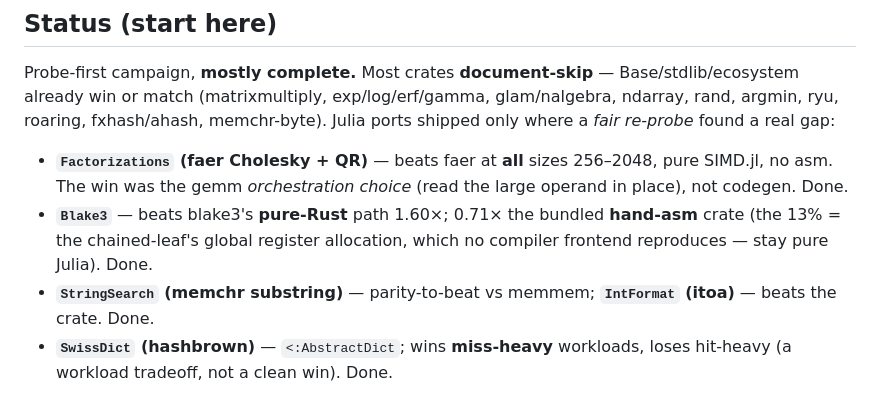
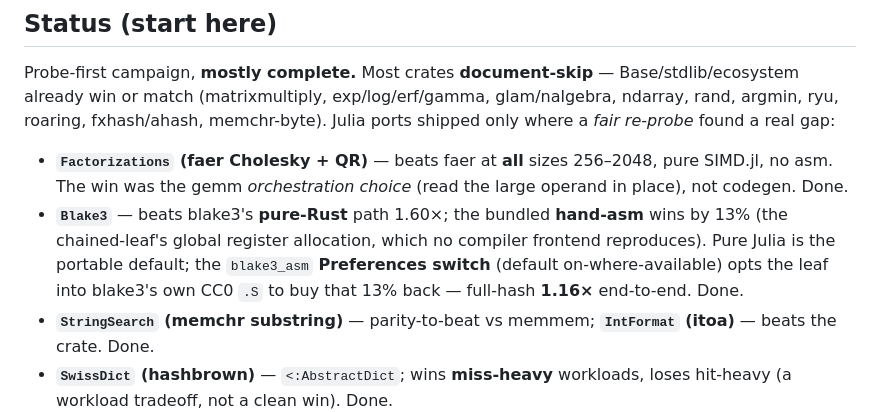
Before and after one commit to el-oso/BlazingPorts.jl, a Markdown page: README.md, the part around the change. Drawn GitHub-style.

```diff
--- a/README.md
+++ b/README.md
@@ -16,8 +16,10 @@ memchr-byte). Julia ports shipped only where a *fair re-probe* found a real gap:
 
 - **`Factorizations` (faer Cholesky + QR)** — beats faer at **all** sizes 256–2048, pure SIMD.jl, no asm. The win
   was the gemm *orchestration choice* (read the large operand in place), not codegen. Done.
-- **`Blake3`** — beats blake3's **pure-Rust** path 1.60×; 0.71× the bundled **hand-asm** crate (the 13% = the
-  chained-leaf's global register allocation, which no compiler frontend reproduces — stay pure Julia). Done.
+- **`Blake3`** — beats blake3's **pure-Rust** path 1.60×; the bundled **hand-asm** wins by 13% (the chained-leaf's
+  global register allocation, which no compiler frontend reproduces). Pure Julia is the portable default; the
+  `blake3_asm` **Preferences switch** (default on-where-available) opts the leaf into blake3's own CC0 `.S` to
+  buy that 13% back — full-hash **1.16×** end-to-end. Done.
 - **`StringSearch` (memchr substring)** — parity-to-beat vs memmem; **`IntFormat` (itoa)** — beats the crate. Done.
 - **`SwissDict` (hashbrown)** — `<:AbstractDict`; wins **miss-heavy** workloads, loses hit-heavy (a workload
   tradeoff, not a clean win). Done.
```
Also changed, not shown: docs/src/ports.md (+28 -8 lines), docs/assets/blake3_asm_switch.png (added), docs/assets/blake3_kernels.png, docs/src/assets/blake3_asm_switch.png (added), docs/src/assets/blake3_kernels.png, 9 other files.
